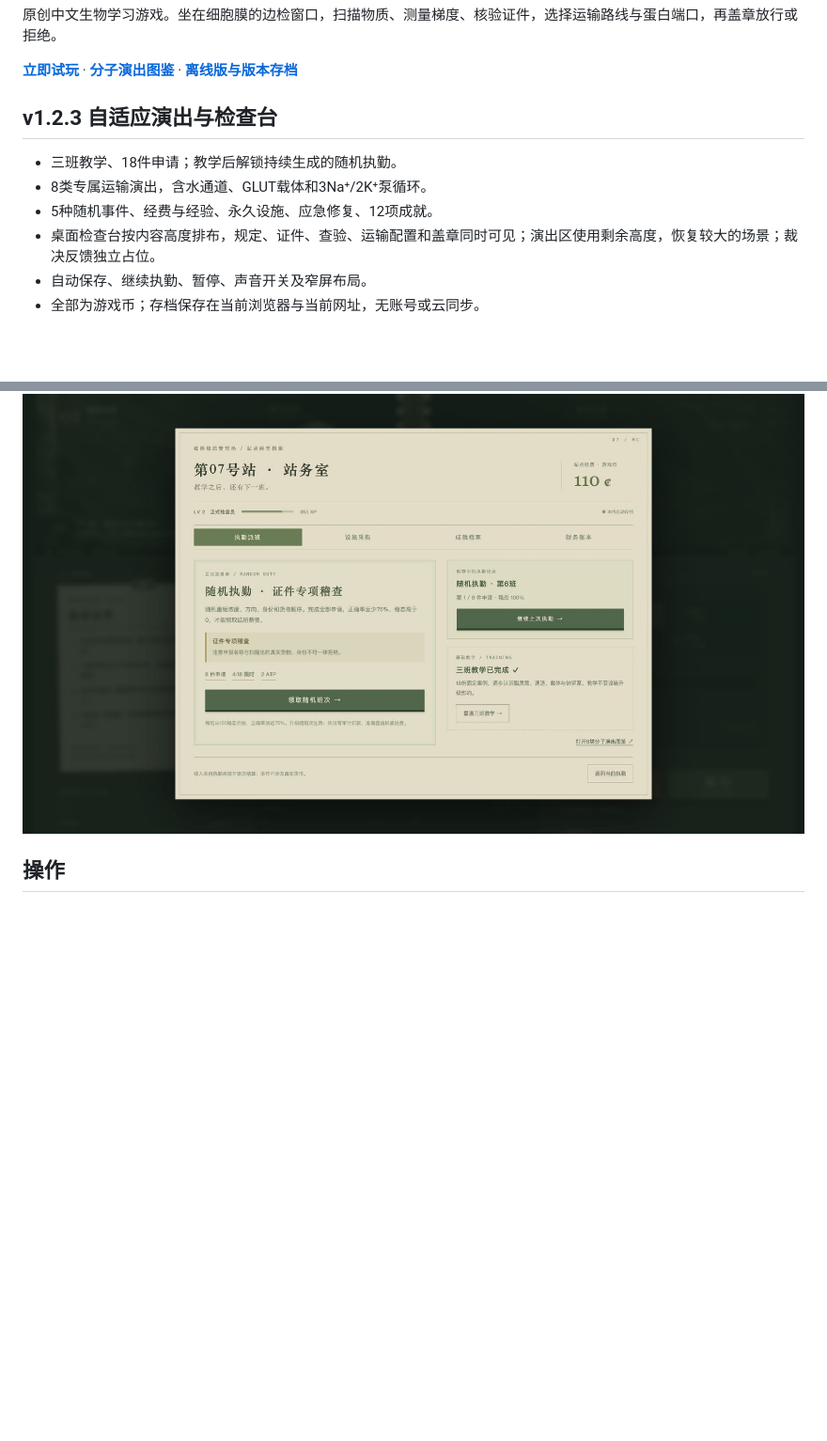
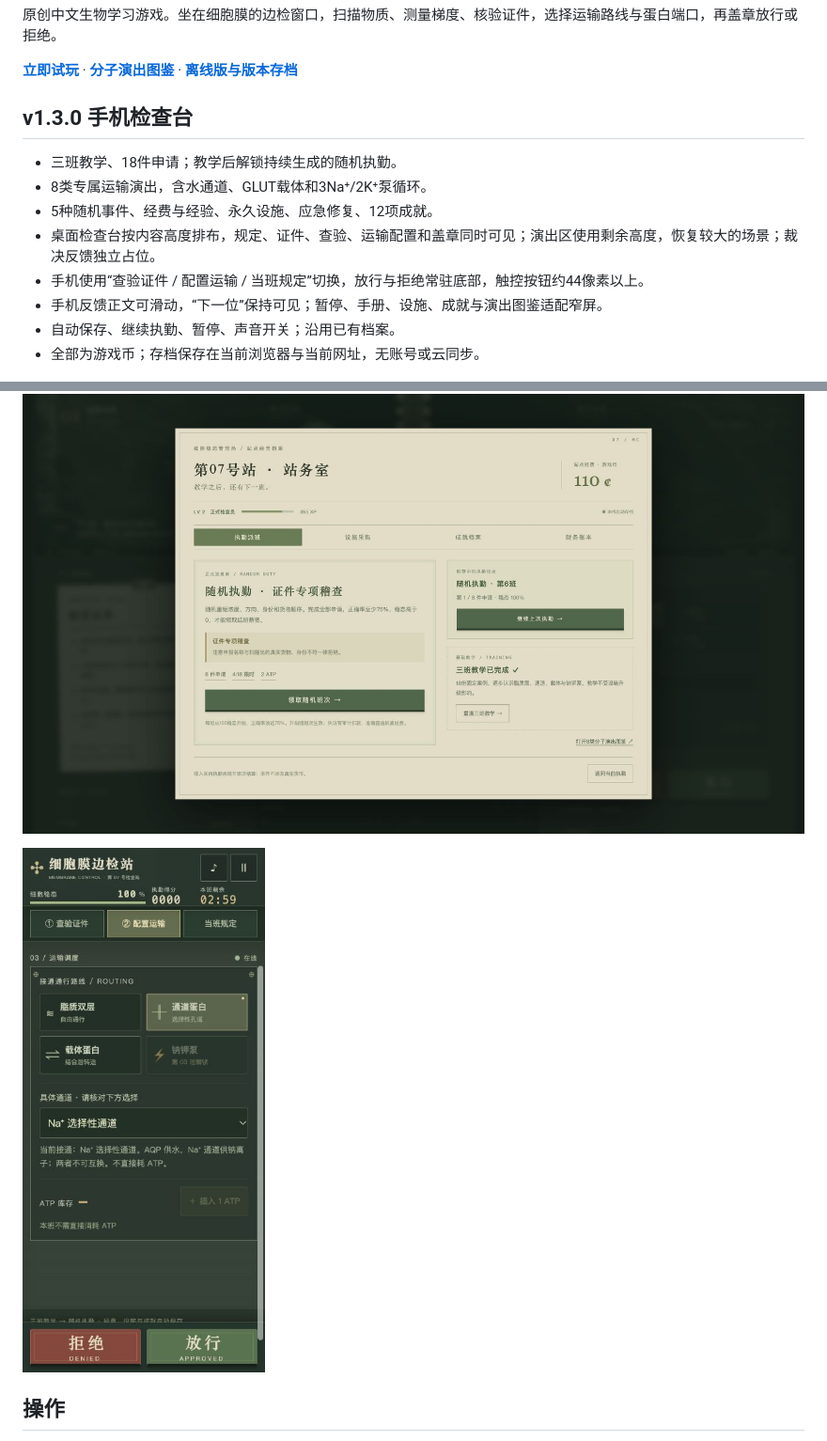
Before and after one commit to Meiosis7/cell-membrane-checkpoint, a Markdown page: README.md, 2 parts joined by grey strips. Shown: that part at 94% size. GitHub-like rendering; pictures changed too: docs/手机版.png (added); blank space fills up the shorter version.

```diff
--- a/README.md
+++ b/README.md
@@ -4,16 +4,20 @@
 
 **[立即试玩](https://meiosis7.github.io/cell-membrane-checkpoint/)** · **[分子演出图鉴](https://meiosis7.github.io/cell-membrane-checkpoint/theatre.html)** · **[离线版与版本存档](https://github.com/Meiosis7/cell-membrane-checkpoint/releases/latest)**
 
-## v1.2.3 自适应演出与检查台
+## v1.3.0 手机检查台
 
 - 三班教学、18件申请；教学后解锁持续生成的随机执勤。
 - 8类专属运输演出，含水通道、GLUT载体和3Na⁺/2K⁺泵循环。
 - 5种随机事件、经费与经验、永久设施、应急修复、12项成就。
 - 桌面检查台按内容高度排布，规定、证件、查验、运输配置和盖章同时可见；演出区使用剩余高度，恢复较大的场景；裁决反馈独立占位。
-- 自动保存、继续执勤、暂停、声音开关及窄屏布局。
+- 手机使用“查验证件 / 配置运输 / 当班规定”切换，放行与拒绝常驻底部，触控按钮约44像素以上。
+- 手机反馈正文可滑动，“下一位”保持可见；暂停、手册、设施、成就与演出图鉴适配窄屏。
+- 自动保存、继续执勤、暂停、声音开关；沿用已有档案。
 - 全部为游戏币；存档保存在当前浏览器与当前网址，无账号或云同步。
 
 ![站务室](docs/站务室.png)
+
+<img src="docs/手机版.png" width="320" alt="手机版运输配置与常驻盖章按钮">
 
 ## 操作
 
```
Also changed, not shown: docs/使用说明.md (+6 -0 lines), 5 other files.
